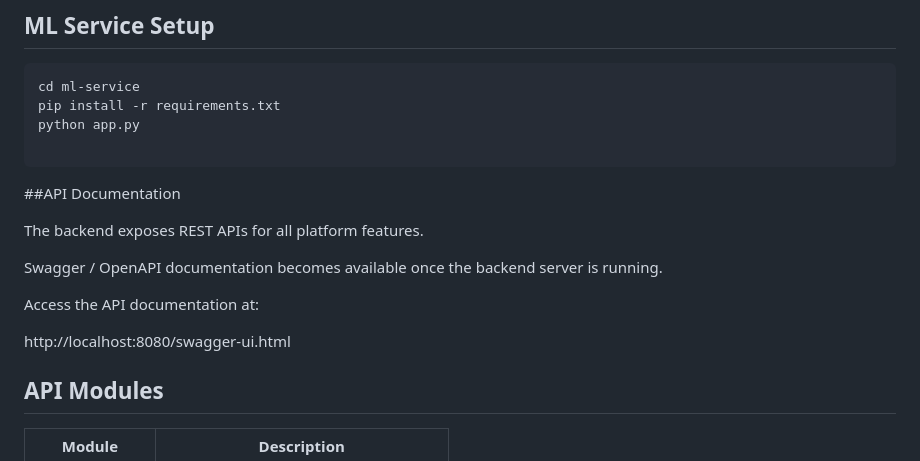
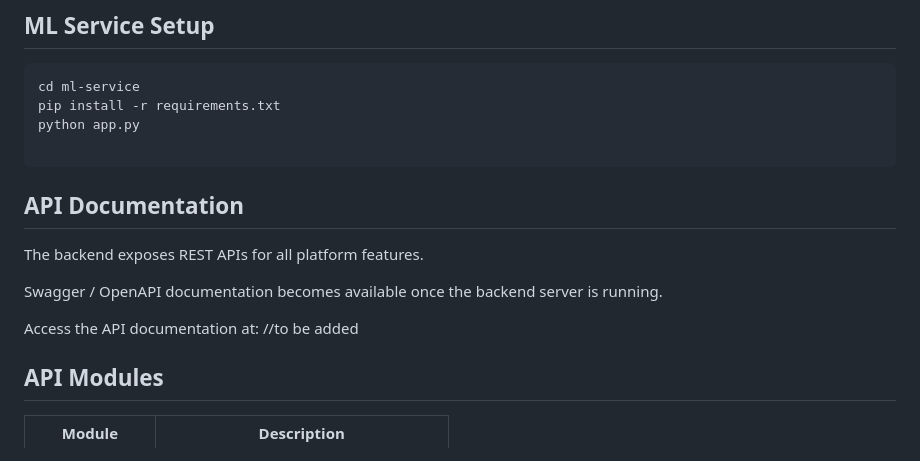
Before and after one commit to Mariam-El-Jarkas/Sawa-Skills, a Markdown page: README.md, the part around the change. GitHub-like rendering.

Commit message:
v3 read.md
Correct formatting and update API documentation section.

````diff
--- a/README.md
+++ b/README.md
@@ -196,15 +196,13 @@ python app.py
 
 ```
 
-##API Documentation
+## API Documentation
 
 The backend exposes REST APIs for all platform features.
 
 Swagger / OpenAPI documentation becomes available once the backend server is running.
 
-Access the API documentation at:
-
-http://localhost:8080/swagger-ui.html
+Access the API documentation at: //to be added
 
 ## API Modules
 
````
